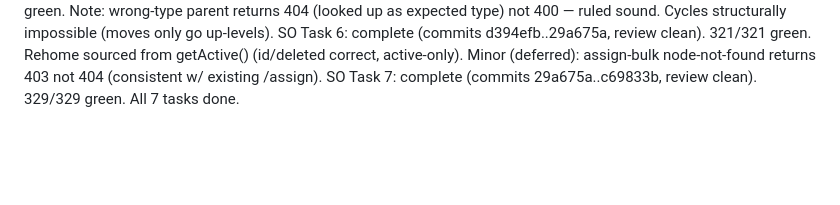
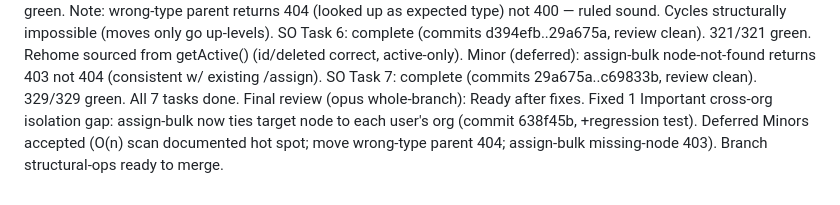
Before and after one commit to samdunsavy/ortho-rounds, a Markdown page: .superpowers/sdd/progress.md, the part around the change. Rendered like a GitHub page; blank space fills up the shorter version.

Commit message:
Record structural operations backend final review outcome
Co-Authored-By: Claude Sonnet 5 <noreply@anthropic.com>

```diff
--- a/.superpowers/sdd/progress.md
+++ b/.superpowers/sdd/progress.md
@@ -59,3 +59,4 @@ SO Task 4: complete (commits 6764d1b..93fdb2b, review clean). 312/312 green. Min
 SO Task 5: complete (commits 6764d1b..d394efb wait->93fdb2b..d394efb, review clean). 317/317 green. Note: wrong-type parent returns 404 (looked up as expected type) not 400 — ruled sound. Cycles structurally impossible (moves only go up-levels).
 SO Task 6: complete (commits d394efb..29a675a, review clean). 321/321 green. Rehome sourced from getActive() (id/deleted correct, active-only). Minor (deferred): assign-bulk node-not-found returns 403 not 404 (consistent w/ existing /assign).
 SO Task 7: complete (commits 29a675a..c69833b, review clean). 329/329 green. All 7 tasks done.
+Final review (opus whole-branch): Ready after fixes. Fixed 1 Important cross-org isolation gap: assign-bulk now ties target node to each user's org (commit 638f45b, +regression test). Deferred Minors accepted (O(n) scan documented hot spot; move wrong-type parent 404; assign-bulk missing-node 403). Branch structural-ops ready to merge.
```
